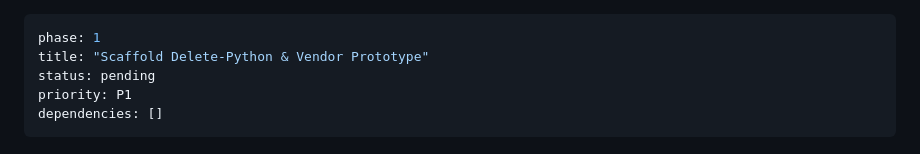
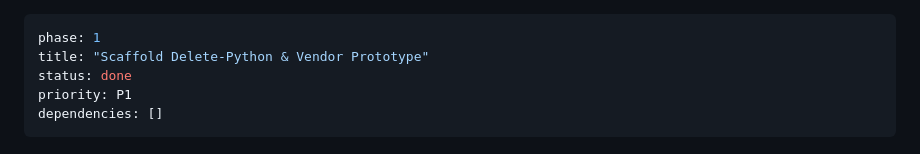
Before and after one commit to quangtv1/print_mltl, a Markdown page: plans/260705-0504-winform-webview2-mota3-clone/phase-01-scaffold-delete-python-vendor-prototype.md, the part around the change. Rendered like a GitHub page.

```diff
--- a/plans/260705-0504-winform-webview2-mota3-clone/phase-01-scaffold-delete-python-vendor-prototype.md
+++ b/plans/260705-0504-winform-webview2-mota3-clone/phase-01-scaffold-delete-python-vendor-prototype.md
@@ -1,7 +1,7 @@
 ---
 phase: 1
 title: "Scaffold Delete-Python & Vendor Prototype"
-status: pending
+status: done
 priority: P1
 dependencies: []
 ---
```
Also changed, not shown: plans/260705-0504-winform-webview2-mota3-clone/phase-02-core-excel-models-config-nameresolver.md (+1 -1 lines), plans/260705-0504-winform-webview2-mota3-clone/plan.md (+4 -4 lines).
